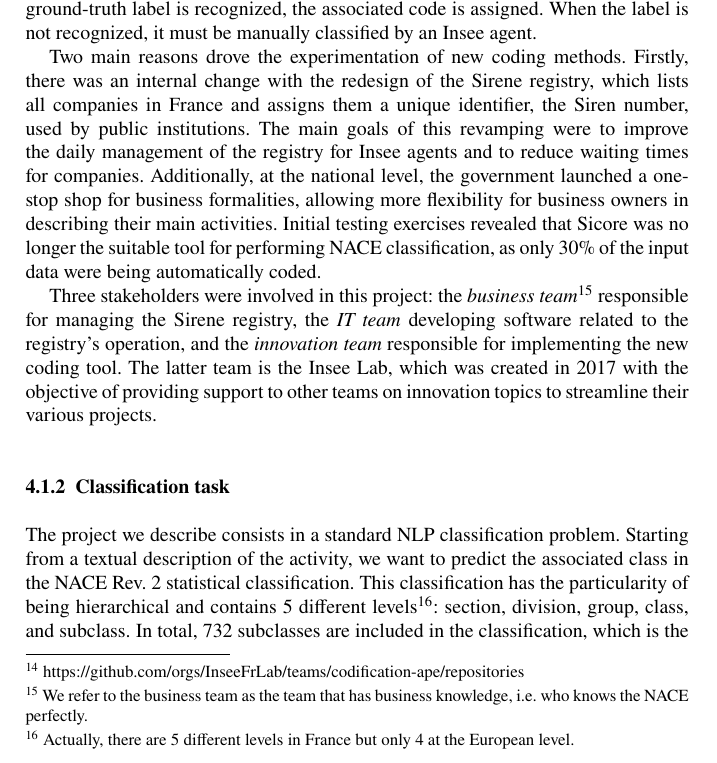
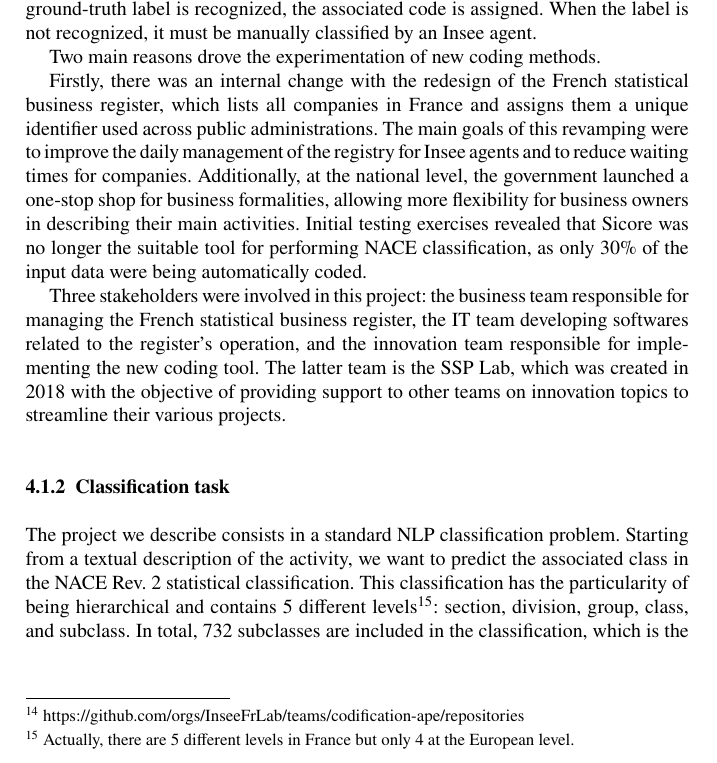
Before and after one commit to ThomasFaria/retex-innovation-insee, a LaTeX document (authorsample.tex): part of page 18 of 36, cut so that both start at the same text. Compiled offline with pdfLaTeX.

Commit message:
close #24

```diff
--- a/authorsample.tex
+++ b/authorsample.tex
@@ -241,9 +241,11 @@ This chapter aims, through a concrete example, to illustrate how Insee managed t
 
 Coding tasks are common operations for NSOs and can sometimes be challenging due to the size of statistical classifications. At Insee, a sophisticated coding tool called Sicore was developed in the 1990s to perform various classification tasks \cite{meyer_sicore_1997}. It consists in a coding engine containing numerous deterministic rules which identify ground-truth labels. Each input label goes through these rules and when a ground-truth label is recognized, the associated code is assigned. When the label is not recognized, it must be manually classified by an Insee agent.
 
-Two main reasons drove the experimentation of new coding methods. Firstly, there was an internal change with the redesign of the Sirene registry, which lists all companies in France and assigns them a unique identifier, the Siren number, used by public institutions. The main goals of this revamping were to improve the daily management of the registry for Insee agents and to reduce waiting times for companies. Additionally, at the national level, the government launched a one-stop shop for business formalities, allowing more flexibility for business owners in describing their main activities. Initial testing exercises revealed that Sicore was no longer the suitable tool for performing NACE classification, as only 30\% of the input data were being automatically coded.
+Two main reasons drove the experimentation of new coding methods.
 
-Three stakeholders were involved in this project: the \textit{business team}\footnote{We refer to the business team as the team that has business knowledge, i.e. who knows the NACE perfectly.} responsible for managing the Sirene registry, the \textit{IT team} developing software related to the registry's operation, and the \textit{innovation team} responsible for implementing the new coding tool. The latter team is the Insee Lab, which was created in 2017 with the objective of providing support to other teams on innovation topics to streamline their various projects.
+Firstly, there was an internal change with the redesign of the French statistical business register, which lists all companies in France and assigns them a unique identifier used across public administrations. The main goals of this revamping were to improve the daily management of the registry for Insee agents and to reduce waiting times for companies. Additionally, at the national level, the government launched a one-stop shop for business formalities, allowing more flexibility for business owners in describing their main activities. Initial testing exercises revealed that Sicore was no longer the suitable tool for performing NACE classification, as only 30\% of the input data were being automatically coded.
+
+Three stakeholders were involved in this project: the business team responsible for managing the French statistical business register, the IT team developing softwares related to the register's operation, and the innovation team responsible for implementing the new coding tool. The latter team is the SSP Lab, which was created in 2018 with the objective of providing support to other teams on innovation topics to streamline their various projects.
 
 \subsubsection{Classification task}
 
```
